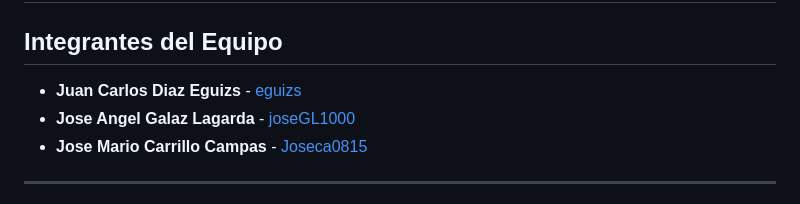
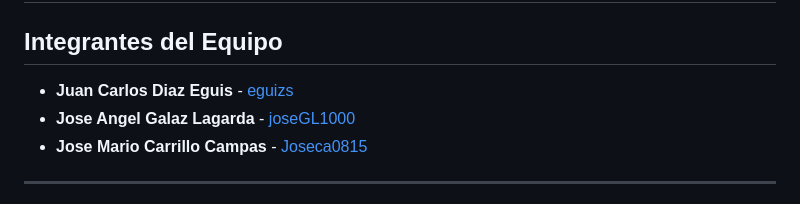
Before and after one commit to Joseca0815/Proyecto-CADIGA, a Markdown page: README.md, the part around the change. Drawn GitHub-style.

```diff
--- a/README.md
+++ b/README.md
@@ -1,7 +1,7 @@
 # Gestor de Infraestructura Web para Desarrollo
 
 ##  Integrantes del Equipo
-* **Juan Carlos Diaz Eguizs** - [eguizs](https://github.com/eguizs)
+* **Juan Carlos Diaz Eguis** - [eguizs](https://github.com/eguizs)
 * **Jose Angel Galaz Lagarda** - [joseGL1000](https://github.com/joseGL1000)
 * **Jose Mario Carrillo Campas** - [Joseca0815](https://github.com/Joseca0815)
 
```
